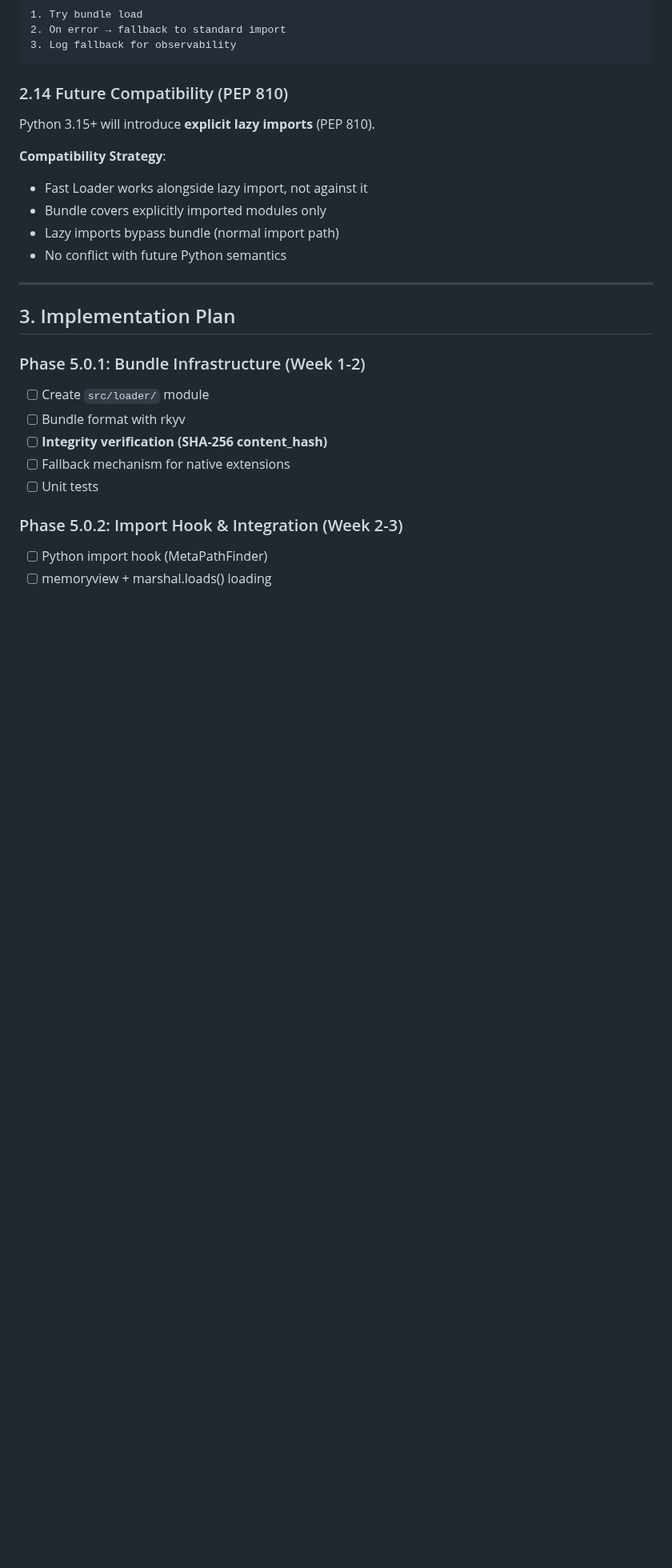
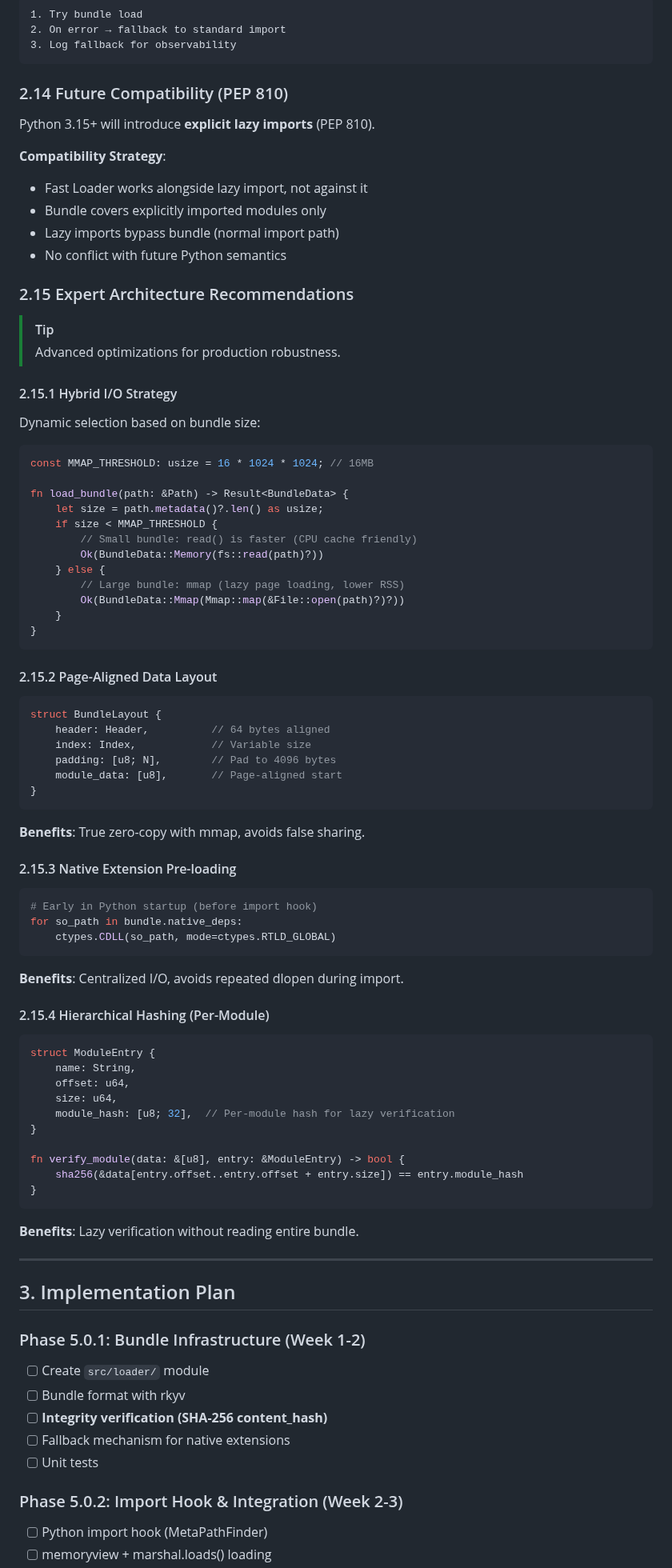
Before and after one commit to velo-sh/velo, a Markdown page: docs/rfcs/0006-phase-5.0-fast-loader.md, the part around the change. Shown at 80% size. Rendered like a GitHub page; blank space fills up the shorter version.

Commit message:
docs(rfc-0006): add Section 2.15 Expert Architecture Recommendations
Added 4 advanced optimizations for production robustness:

2.15.1 Hybrid I/O Strategy:
- 16MB threshold for read() vs mmap()
- Small bundles: read() (CPU cache friendly)
- Large bundles: mmap() (lower RSS, lazy loading)

2.15.2 Page-Aligned Data Layout:
- Module data starts at 4096-byte boundary
- Enables true zero-copy with mmap
- Avoids false sharing

2.15.3 Native Extension Pre-loading:
- Pre-load .so files via ctypes.CDLL before import
- Centralized I/O, avoids repeated dlopen

2.15.4 Hierarchical Hashing (Per-Module):
- Each module has its own hash
- Lazy verification without reading entire bundle

Expert rating: A-/S/A (Architecture/Feasibility/Documentation)

````diff
--- a/docs/rfcs/0006-phase-5.0-fast-loader.md
+++ b/docs/rfcs/0006-phase-5.0-fast-loader.md
@@ -370,6 +370,70 @@ Python 3.15+ will introduce **explicit lazy imports** (PEP 810).
 - Lazy imports bypass bundle (normal import path)
 - No conflict with future Python semantics
 
+### 2.15 Expert Architecture Recommendations
+
+> [!TIP]
+> Advanced optimizations for production robustness.
+
+#### 2.15.1 Hybrid I/O Strategy
+
+Dynamic selection based on bundle size:
+
+```rust
+const MMAP_THRESHOLD: usize = 16 * 1024 * 1024; // 16MB
+
+fn load_bundle(path: &Path) -> Result<BundleData> {
+    let size = path.metadata()?.len() as usize;
+    if size < MMAP_THRESHOLD {
+        // Small bundle: read() is faster (CPU cache friendly)
+        Ok(BundleData::Memory(fs::read(path)?))
+    } else {
+        // Large bundle: mmap (lazy page loading, lower RSS)
+        Ok(BundleData::Mmap(Mmap::map(&File::open(path)?)?))
+    }
+}
+```
+
+#### 2.15.2 Page-Aligned Data Layout
+
+```rust
+struct BundleLayout {
+    header: Header,          // 64 bytes aligned
+    index: Index,            // Variable size
+    padding: [u8; N],        // Pad to 4096 bytes
+    module_data: [u8],       // Page-aligned start
+}
+```
+
+**Benefits**: True zero-copy with mmap, avoids false sharing.
+
+#### 2.15.3 Native Extension Pre-loading
+
+```python
+# Early in Python startup (before import hook)
+for so_path in bundle.native_deps:
+    ctypes.CDLL(so_path, mode=ctypes.RTLD_GLOBAL)
+```
+
+**Benefits**: Centralized I/O, avoids repeated dlopen during import.
+
+#### 2.15.4 Hierarchical Hashing (Per-Module)
+
+```rust
+struct ModuleEntry {
+    name: String,
+    offset: u64,
+    size: u64,
+    module_hash: [u8; 32],  // Per-module hash for lazy verification
+}
+
+fn verify_module(data: &[u8], entry: &ModuleEntry) -> bool {
+    sha256(&data[entry.offset..entry.offset + entry.size]) == entry.module_hash
+}
+```
+
+**Benefits**: Lazy verification without reading entire bundle.
+
 ---
 
 ## 3. Implementation Plan
````
